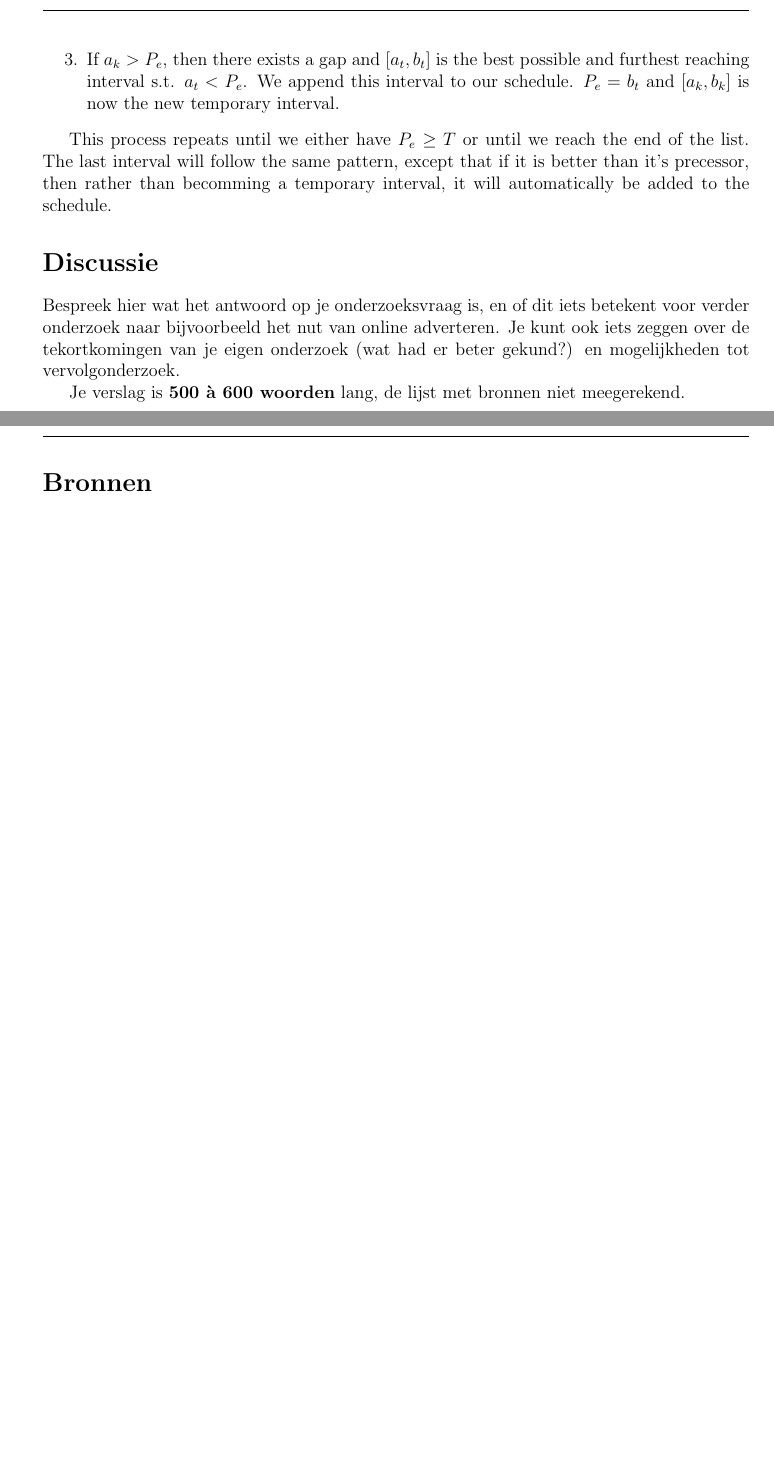
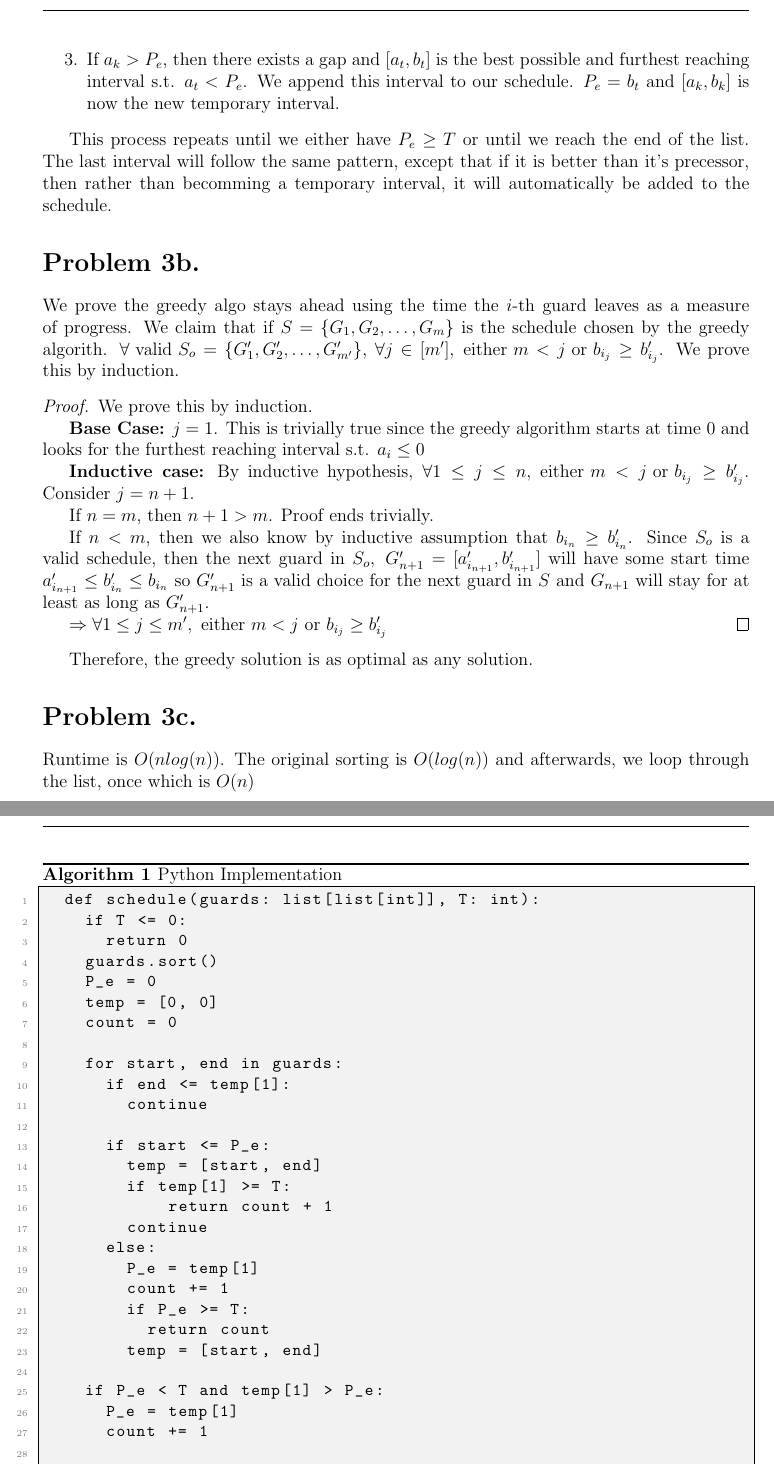
Before and after one commit to Nyt-1/Algorithms-Problem-Sets, a LaTeX problem sheet (Pset_2.tex): two parts of pages 4 and 5 of 5 before the commit and two parts of pages 4 and 5 of 7 after it, joined at a grey line, cut so that both start at the same text, the shorter picture padded with empty space. Compiled offline with pdfLaTeX.

Commit message:
problem 3 is done

```diff
--- a/Pset_2.tex
+++ b/Pset_2.tex
@@ -220,9 +220,57 @@ The shortest path of distance 24 availble are:
 
   This process repeats until we either have $P_e \geq T$ or until we reach the end of the list. The last interval will follow the same pattern, except that if it is better than it's precessor, then rather than becomming a temporary interval, it will automatically be added to the schedule.
 
-\section*{Discussie}
+\section*{Problem 3b.}
+We prove the greedy algo stays ahead using the time the $i$-th guard leaves as a measure of progress. We claim that if $S = \{G_1, G_2, \dots, G_m\}$ is the schedule chosen by the greedy algorith. $\forall \text{ valid } S_o = \{G'_1, G'_2, \dots, G'_{m'}\}$, $\forall j \in [m'], \text{ either } m < j \text{ or } b_{i_j} \geq b_{i_j}'$. We prove this by induction.
 
-Bespreek hier wat het antwoord op je onderzoeksvraag is, en of dit iets betekent voor verder onderzoek naar bijvoorbeeld het nut van online adverteren. Je kunt ook iets zeggen over de tekortkomingen van je eigen onderzoek (wat had er beter gekund?) en mogelijkheden tot vervolgonderzoek.
+\begin{proof} We prove this by induction.
 
-Je verslag is  \textbf{500 \`a 600 woorden} lang,  de lijst met bronnen niet meegerekend.
+  \textbf{Base Case:} $j = 1$. This is trivially true since the greedy algorithm starts at time 0 and looks for the furthest reaching interval s.t. $a_i \leq 0$
 
+  \textbf{Inductive case:} By inductive hypothesis, $\forall 1 \leq j \leq n, \text{ either } m < j \text{ or } b_{i_j} \geq b_{i_j}'$. Consider $j = n + 1$.
+
+  If $n = m$, then $n + 1 > m$. Proof ends trivially.
+
+  If $n < m$, then we also know by inductive assumption that $b_{i_n} \geq b_{i_n}'$. Since $S_o$ is a valid schedule, then the next guard in $S_o, ~G_{n+1}' = [a_{i_{n+1}}', b_{i_{n+1}}']$ will have some start time $a_{i_{n+1}}' \leq b_{i_n}' \leq b_{i_n}$ so $G_{n+1}'$ is a valid choice for the next guard in $S$ and $G_{n+1}$ will stay for at least as long as $G_{n+1}'$.
+
+  $\Rightarrow \forall 1 \leq j \leq m', \text{ either } m < j \text{ or } b_{i_j} \geq b_{i_j}'$
+\end{proof}
+
+  Therefore, the greedy solution is as optimal as any solution.
+
+\section*{Problem 3c.} Runtime is $O(nlog(n))$. The original sorting is $O(log(n))$ and afterwards, we loop through the list, once which is $O(n)$
+
+\begin{algorithm}[H]
+\caption{Python Implementation}
+\begin{lstlisting}
+  def schedule(guards: list[list[int]], T: int):
+    if T <= 0:
+      return 0
+    guards.sort()
+    P_e = 0
+    temp = [0, 0]
+    count = 0
+
+    for start, end in guards:
+      if end <= temp[1]:
+        continue
+
+      if start <= P_e:
+        temp = [start, end]
+        if temp[1] >= T:
+            return count + 1
+        continue
+      else:
+        P_e = temp[1]
+        count += 1
+        if P_e >= T:
+          return count
+        temp = [start, end]
+
+    if P_e < T and temp[1] > P_e:
+      P_e = temp[1]
+      count += 1
+
+    return count
+\end{lstlisting}
+\end{algorithm}
@@ -228,0 +287 @@ Je verslag is  \textbf{500 \`a 600 woorden} lang,  de lijst met bronnen niet mee
+\item[(b)] 10 points: Prove that your algorithm is correct.
@@ -229,3 +297,5 @@ Je verslag is  \textbf{500 \`a 600 woorden} lang,  de lijst met bronnen niet mee
 \newpage
-\section*{Bronnen}
+\noindent Hints:\\
+5c. While the strategy in part a is optimal, sometimes less greedy moves may be equally good. Start with a situation where each pebble only has one color but a less greedy move is just as good as the greediest move and then add more colors to make the less greedy move better.
+
 \end{document}
```
Also changed, not shown: Pset_2.pdf, Pset_2.tex (21 more changed lines), 5 other files.
